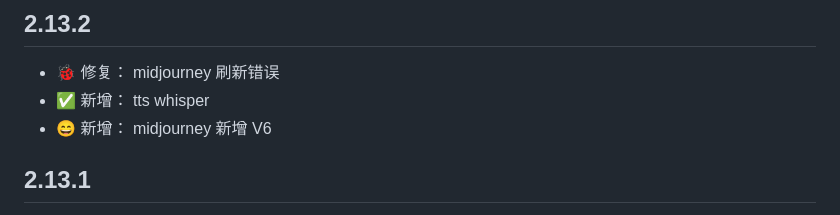
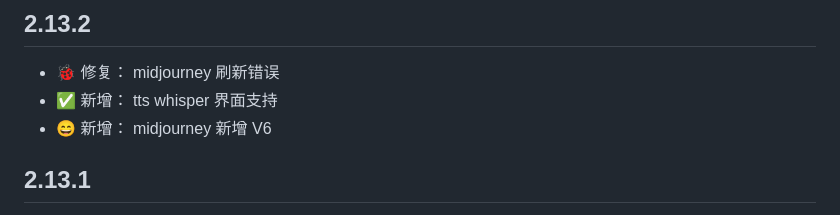
Before and after one commit to Dooy/chatgpt-web-midjourney-proxy, a Markdown page: changlog.md, the part around the change. Rendered like a GitHub page.

```diff
--- a/changlog.md
+++ b/changlog.md
@@ -2,7 +2,7 @@
 
 ## 2.13.2
 - 🐞 修复： midjourney 刷新错误
-- ✅ 新增： tts whisper
+- ✅ 新增： tts whisper 界面支持
 - 😄 新增： midjourney 新增 V6
 
 
```
Also changed, not shown: README.md (+2 -1 lines), docs/tts.jpg (added).
